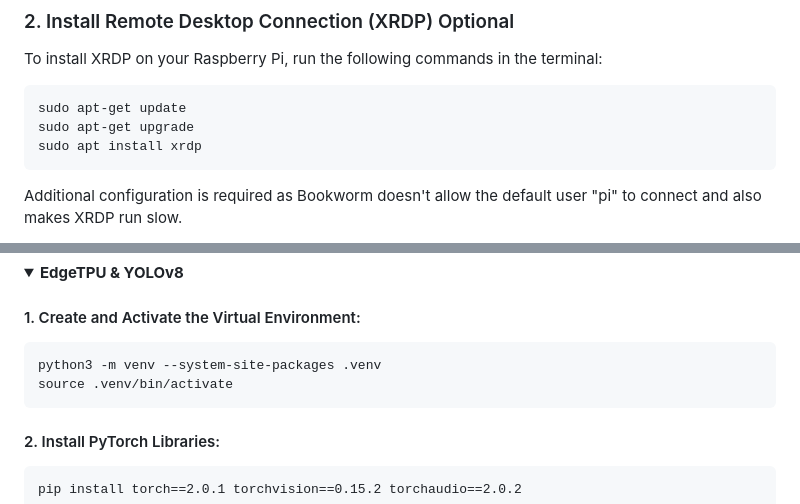
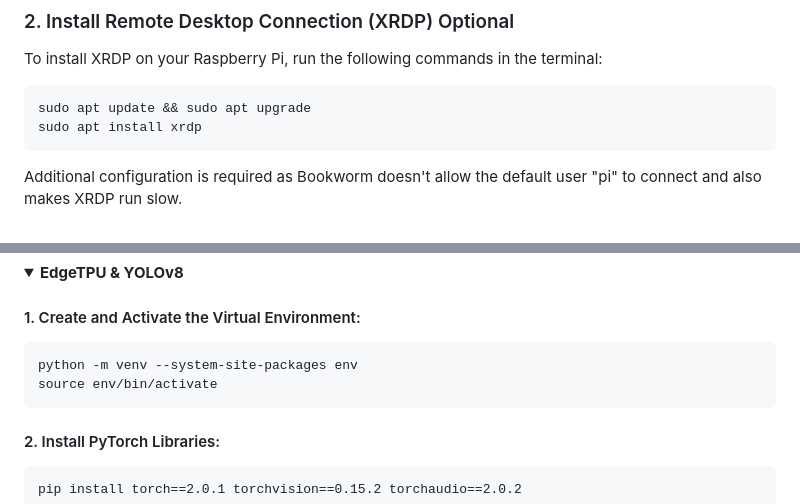
Before and after one commit to immafishball/AquaPi, a Markdown page: README.md, 2 parts joined by grey strips. Rendered like a GitHub page; folded sections open.

```diff
--- a/README.md
+++ b/README.md
@@ -47,8 +47,7 @@ To get started, install Raspberry Pi OS (64-bit) on your microSD card. The recom
 
 To install XRDP on your Raspberry Pi, run the following commands in the terminal:
 
-    sudo apt-get update
-    sudo apt-get upgrade
+    sudo apt update && sudo apt upgrade
     sudo apt install xrdp
 
 Additional configuration is required as Bookworm doesn't allow the default user "pi" to connect and also makes XRDP run slow.
@@ -118,8 +127,8 @@ To make things easier, I wrote a shell script that will automatically download a
 <details><summary><b>EdgeTPU & YOLOv8</b></summary>
 
 #### 1. Create and Activate the Virtual Environment:
-    python3 -m venv --system-site-packages .venv
-    source .venv/bin/activate
+    python -m venv --system-site-packages env
+    source env/bin/activate
 
 #### 2. Install PyTorch Libraries:
     pip install torch==2.0.1 torchvision==0.15.2 torchaudio==2.0.2
```
Also changed, not shown: other parts of README.md (+22 -25 lines).
